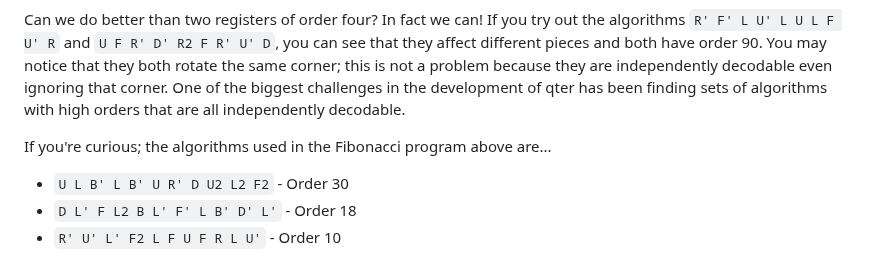
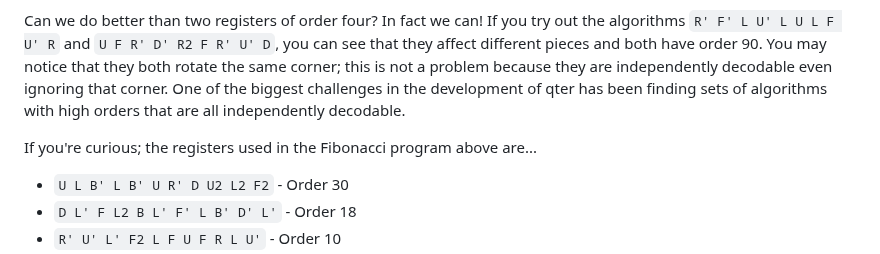
Before and after one commit to ArhanChaudhary/qter, a Markdown page: README.md, the part around the change. Rendered like a GitHub page.

Commit message:
more consistent wording

```diff
--- a/README.md
+++ b/README.md
@@ -175,7 +175,7 @@ As described, "solved-goto" would only branch if the entire cube is solved, howe
 
 Can we do better than two registers of order four? In fact we can! If you try out the algorithms `R' F' L U' L U L F U' R` and `U F R' D' R2 F R' U' D`, you can see that they affect different pieces and both have order 90. You may notice that they both rotate the same corner; this is not a problem because they are independently decodable even ignoring that corner. One of the biggest challenges in the development of qter has been finding sets of algorithms with high orders that are all independently decodable.
 
-If you're curious; the algorithms used in the Fibonacci program above are...
+If you're curious; the registers used in the Fibonacci program above are...
 
 <!-- This should probably be a table -->
 - `U L B' L B' U R' D U2 L2 F2` - Order 30
```
